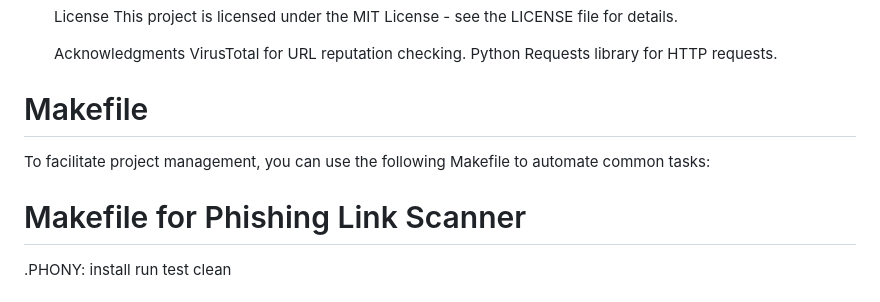
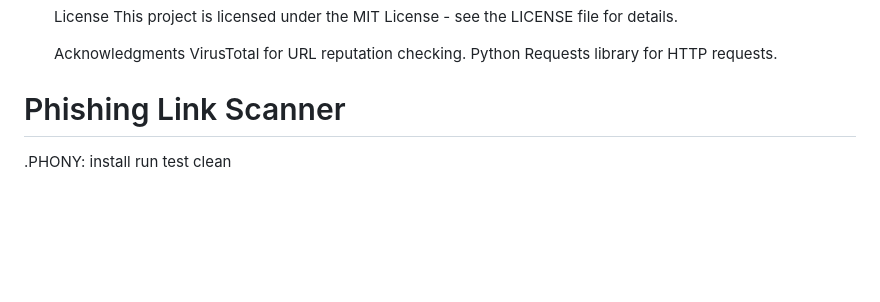
Before and after one commit to Martin4dbest/Brainwave_Matrix_Intern, a Markdown page: README.md, the part around the change. Drawn GitHub-style; blank space fills up the shorter version.

```diff
--- a/README.md
+++ b/README.md
@@ -65,9 +65,7 @@ for url in test_urls:
     VirusTotal for URL reputation checking.
     Python Requests library for HTTP requests.
 
-# Makefile
-To facilitate project management, you can use the following Makefile to automate common tasks:
-# Makefile for Phishing Link Scanner
+# Phishing Link Scanner
 
 .PHONY: install run test clean
 
```
